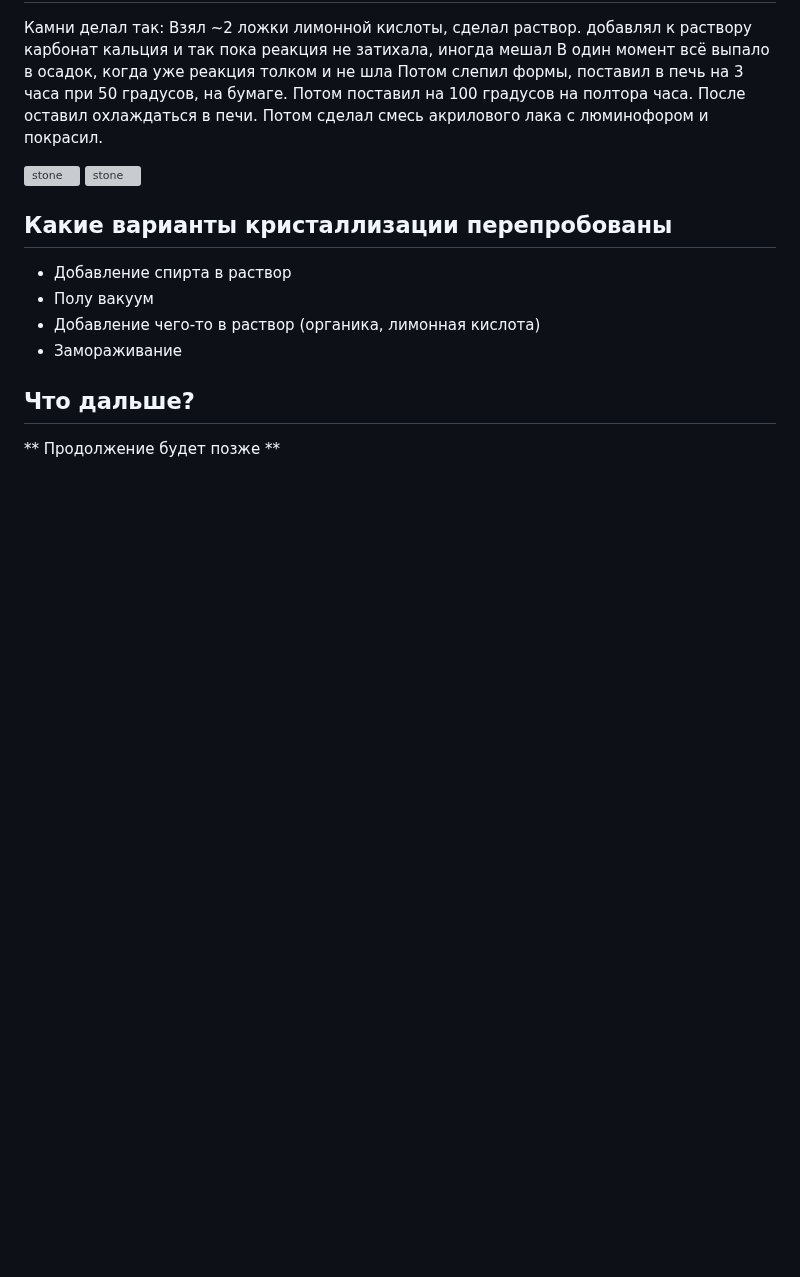
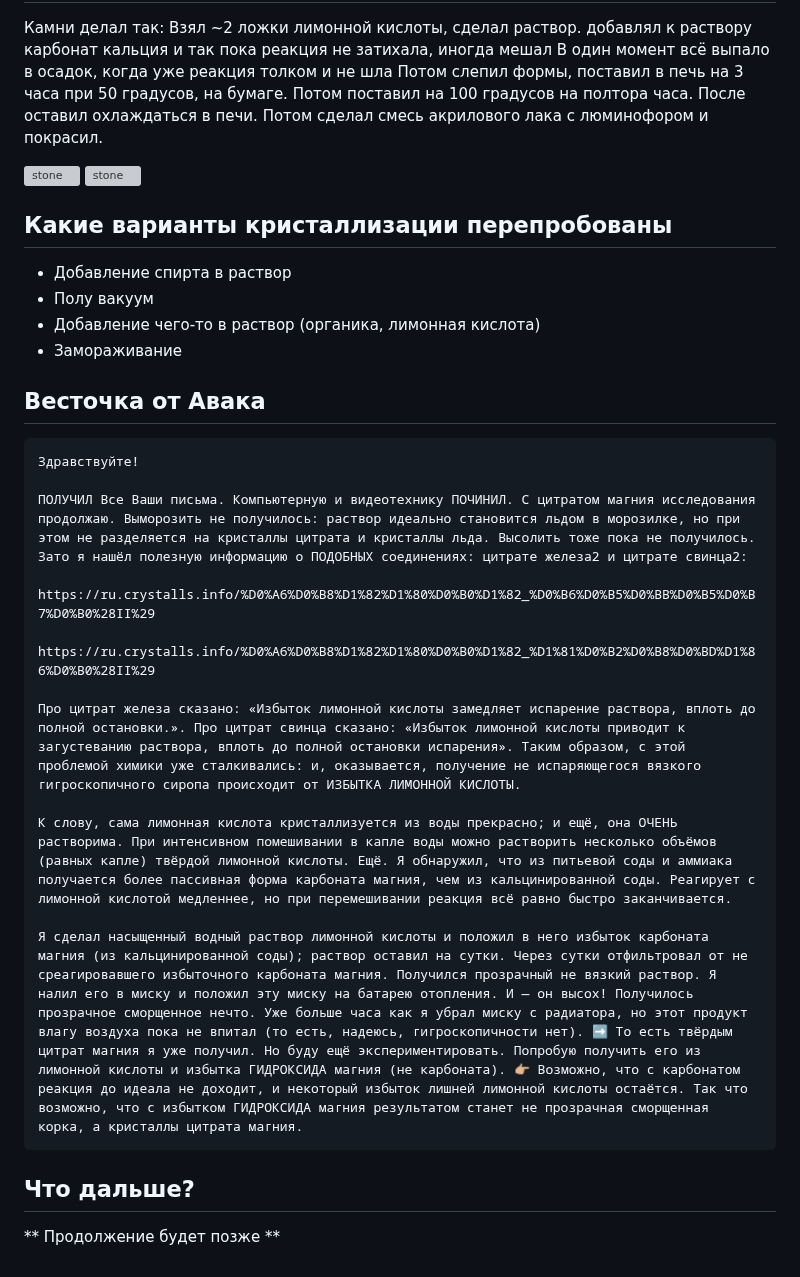
Before and after one commit to wipedlifepotato/wipedlifepotato.github.io, a Markdown page: experimentAceMg2.md, the part around the change. Drawn GitHub-style; blank space fills up the shorter version; grey boxes are pictures that could not be loaded.

Commit message:
add: vestochka

````diff
--- a/experimentAceMg2.md
+++ b/experimentAceMg2.md
@@ -167,6 +167,21 @@ https://www.mindat.org/gm/377
 - Полу вакуум
 - Добавление чего-то в раствор (органика, лимонная кислота)
 - Замораживание
+## Весточка от Авака
+```
+Здравствуйте!
 
+ПОЛУЧИЛ Все Ваши письма. Компьютерную и видеотехнику ПОЧИНИЛ. С цитратом магния исследования продолжаю. Выморозить не получилось: раствор идеально становится льдом в морозилке, но при этом не разделяется на кристаллы цитрата и кристаллы льда. Высолить тоже пока не получилось. Зато я нашёл полезную информацию о ПОДОБНЫХ соединениях: цитрате железа2 и цитрате свинца2:
+
+https://ru.crystalls.info/%D0%A6%D0%B8%D1%82%D1%80%D0%B0%D1%82_%D0%B6%D0%B5%D0%BB%D0%B5%D0%B7%D0%B0%28II%29
+
+https://ru.crystalls.info/%D0%A6%D0%B8%D1%82%D1%80%D0%B0%D1%82_%D1%81%D0%B2%D0%B8%D0%BD%D1%86%D0%B0%28II%29
+
+Про цитрат железа сказано: «Избыток лимонной кислоты замедляет испарение раствора, вплоть до полной остановки.». Про цитрат свинца сказано: «Избыток лимонной кислоты приводит к загустеванию раствора, вплоть до полной остановки испарения». Таким образом, с этой проблемой химики уже сталкивались: и, оказывается, получение не испаряющегося вязкого гигроскопичного сиропа происходит от ИЗБЫТКА ЛИМОННОЙ КИСЛОТЫ.
+
+К слову, сама лимонная кислота кристаллизуется из воды прекрасно; и ещё, она ОЧЕНЬ растворима. При интенсивном помешивании в капле воды можно растворить несколько объёмов (равных капле) твёрдой лимонной кислоты. Ещё. Я обнаружил, что из питьевой соды и аммиака получается более пассивная форма карбоната магния, чем из кальцинированной соды. Реагирует с лимонной кислотой медленнее, но при перемешивании реакция всё равно быстро заканчивается.
+
+Я сделал насыщенный водный раствор лимонной кислоты и положил в него избыток карбоната магния (из кальцинированной соды); раствор оставил на сутки. Через сутки отфильтровал от не среагировавшего избыточного карбоната магния. Получился прозрачный не вязкий раствор. Я налил его в миску и положил эту миску на батарею отопления. И — он высох! Получилось прозрачное сморщенное нечто. Уже больше часа как я убрал миску с радиатора, но этот продукт влагу воздуха пока не впитал (то есть, надеюсь, гигроскопичности нет). ➡️ То есть твёрдым цитрат магния я уже получил. Но буду ещё экспериментировать. Попробую получить его из лимонной кислоты и избытка ГИДРОКСИДА магния (не карбоната). 👉🏼 Возможно, что с карбонатом реакция до идеала не доходит, и некоторый избыток лишней лимонной кислоты остаётся. Так что возможно, что с избытком ГИДРОКСИДА магния результатом станет не прозрачная сморщенная корка, а кристаллы цитрата магния.
+```
 ## Что дальше?
  ** Продолжение будет позже **
````
